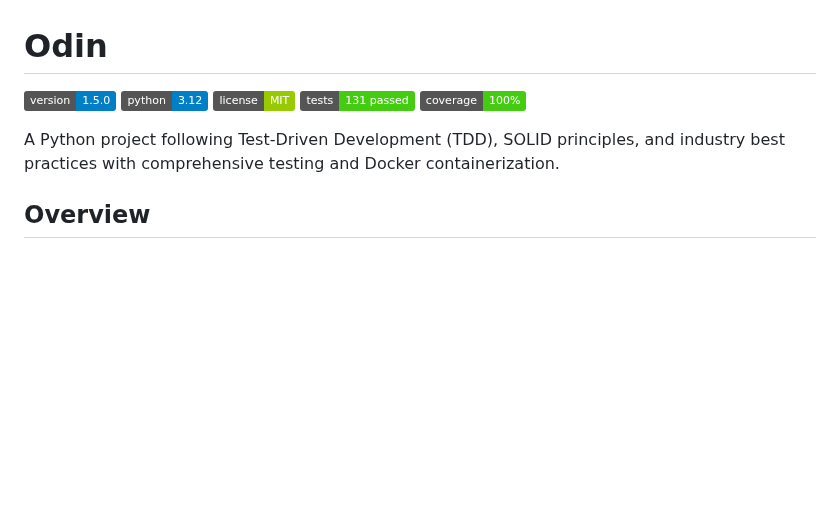
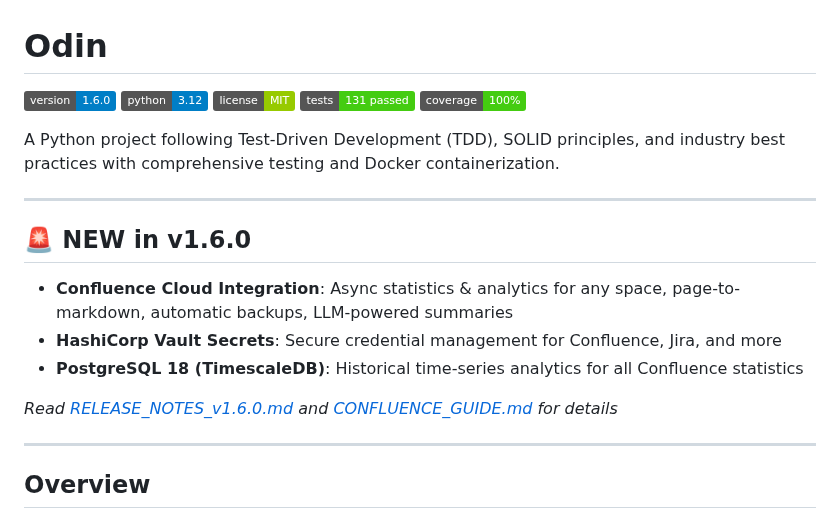
Before and after one commit to nicolaslallier/Odin, a Markdown page: README.md, the part around the change. Drawn GitHub-style; badges without logos; blank space fills up the shorter version.

Commit message:
docs: update README for v1.6.0 (Confluence, Vault, PostgreSQL 18)

```diff
--- a/README.md
+++ b/README.md
@@ -1,12 +1,24 @@
 # Odin
 
-![Version](https://img.shields.io/badge/version-1.5.0-blue.svg)
+![Version](https://img.shields.io/badge/version-1.6.0-blue.svg)
 ![Python](https://img.shields.io/badge/python-3.12-blue.svg)
 ![License](https://img.shields.io/badge/license-MIT-green.svg)
 ![Tests](https://img.shields.io/badge/tests-131%20passed-brightgreen.svg)
 ![Coverage](https://img.shields.io/badge/coverage-100%25-brightgreen.svg)
 
 A Python project following Test-Driven Development (TDD), SOLID principles, and industry best practices with comprehensive testing and Docker containerization.
+
+---
+
+## 🚨 NEW in v1.6.0
+
+- **Confluence Cloud Integration**: Async statistics & analytics for any space, page-to-markdown, automatic backups, LLM-powered summaries
+- **HashiCorp Vault Secrets**: Secure credential management for Confluence, Jira, and more
+- **PostgreSQL 18 (TimescaleDB)**: Historical time-series analytics for all Confluence statistics
+
+_Read [RELEASE_NOTES_v1.6.0.md](RELEASE_NOTES_v1.6.0.md) and [CONFLUENCE_GUIDE.md](CONFLUENCE_GUIDE.md) for details_
+
+---
 
 ## Overview
 
```
